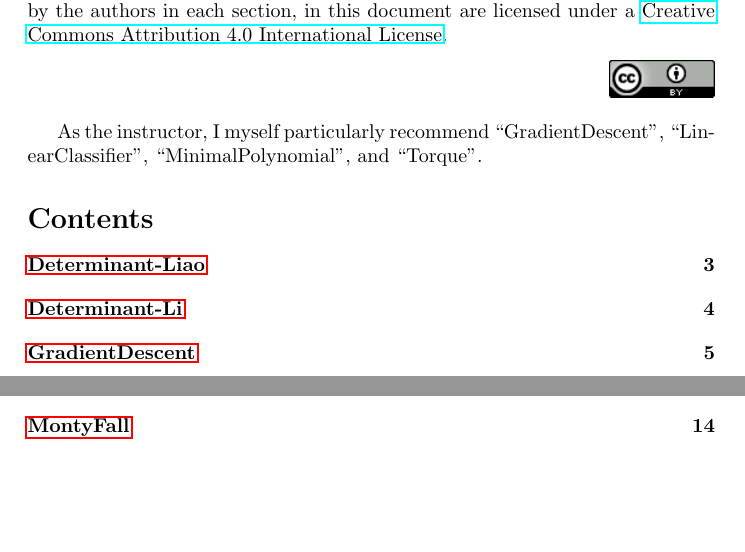
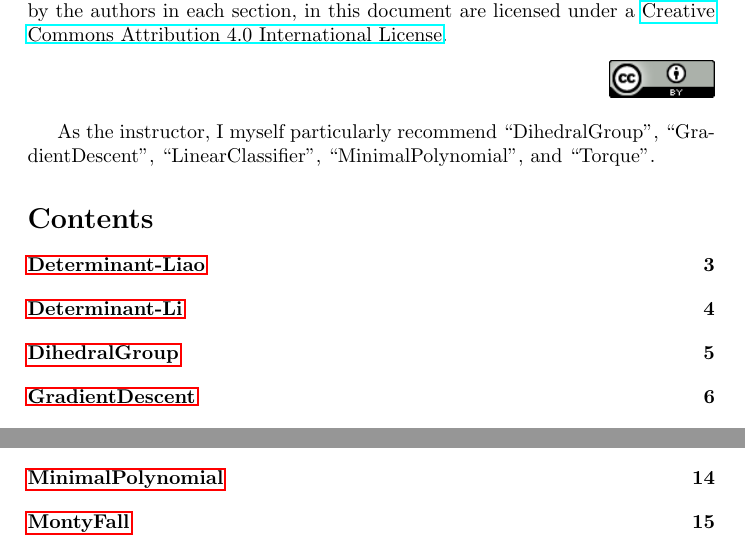
Before and after one commit to jephianlin/SageableMath, a LaTeX document (2019SMath316/SageableMath-2019SMath316.tex): two parts of pages 1 and 2 of 20 before the commit and two parts of pages 1 and 2 of 21 after it, joined at a grey line, cut so that both start at the same text, the shorter picture padded with empty space. Compiled offline with pdfLaTeX.

Commit message:
DihedralGroup

```diff
--- a/2019SMath316/SageableMath-2019SMath316.tex
+++ b/2019SMath316/SageableMath-2019SMath316.tex
@@ -22,7 +22,7 @@ This document is a gallery of students' work in Math316: Practice of Applied Mat
 \includegraphics[scale=0.6]{88x31}
 \end{flushright}
 
-As the instructor, I myself particularly recommend ``GradientDescent'', ``LinearClassifier'', ``MinimalPolynomial'', and ``Torque''.
+As the instructor, I myself particularly recommend ``DihedralGroup'', ``GradientDescent'', ``LinearClassifier'', ``MinimalPolynomial'', and ``Torque''.
 
 \tableofcontents
 
```
Also changed, not shown: 2019SMath316/SageableMath-2019SMath316.pdf, 2019SMath316/SageableMath-2019SMath316.tex (1 more changed lines), 1 other file.
